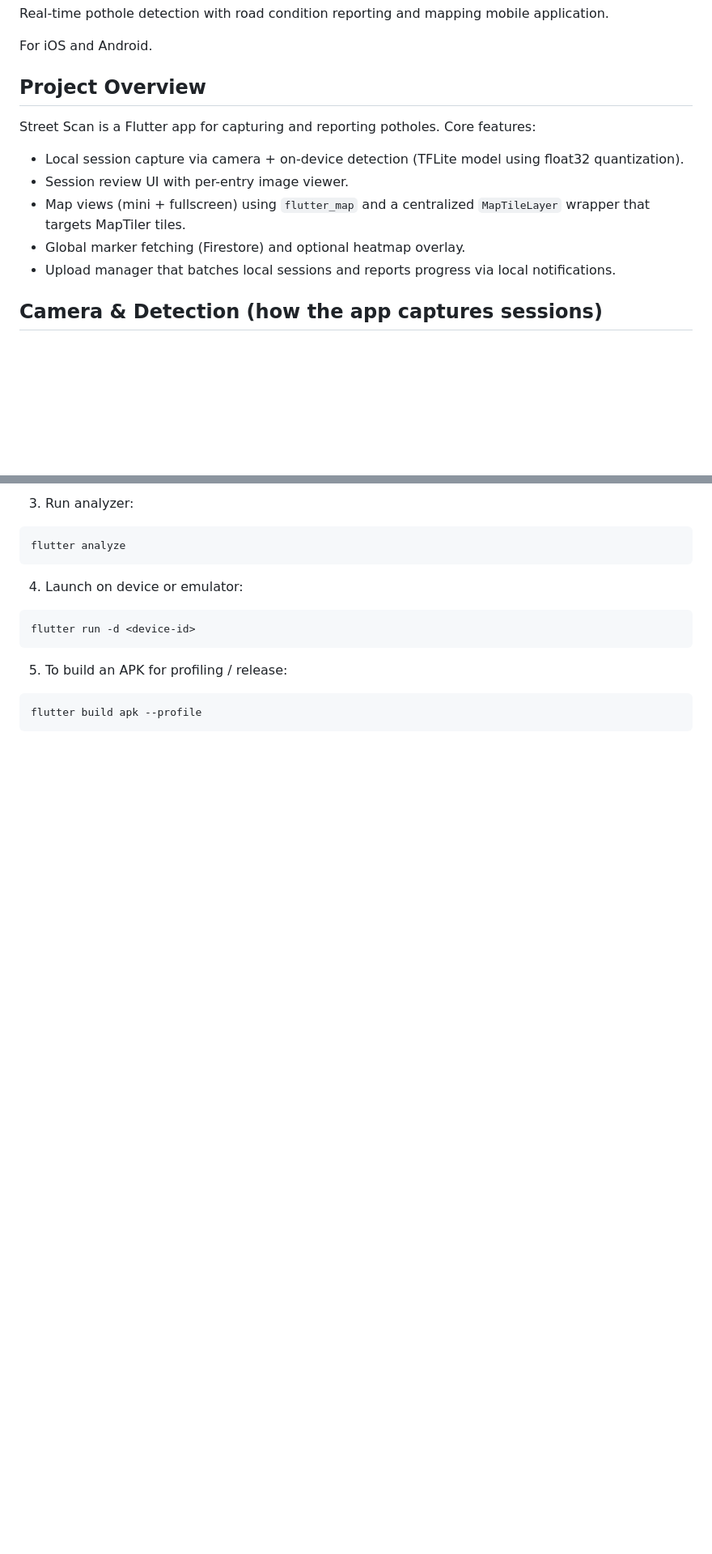
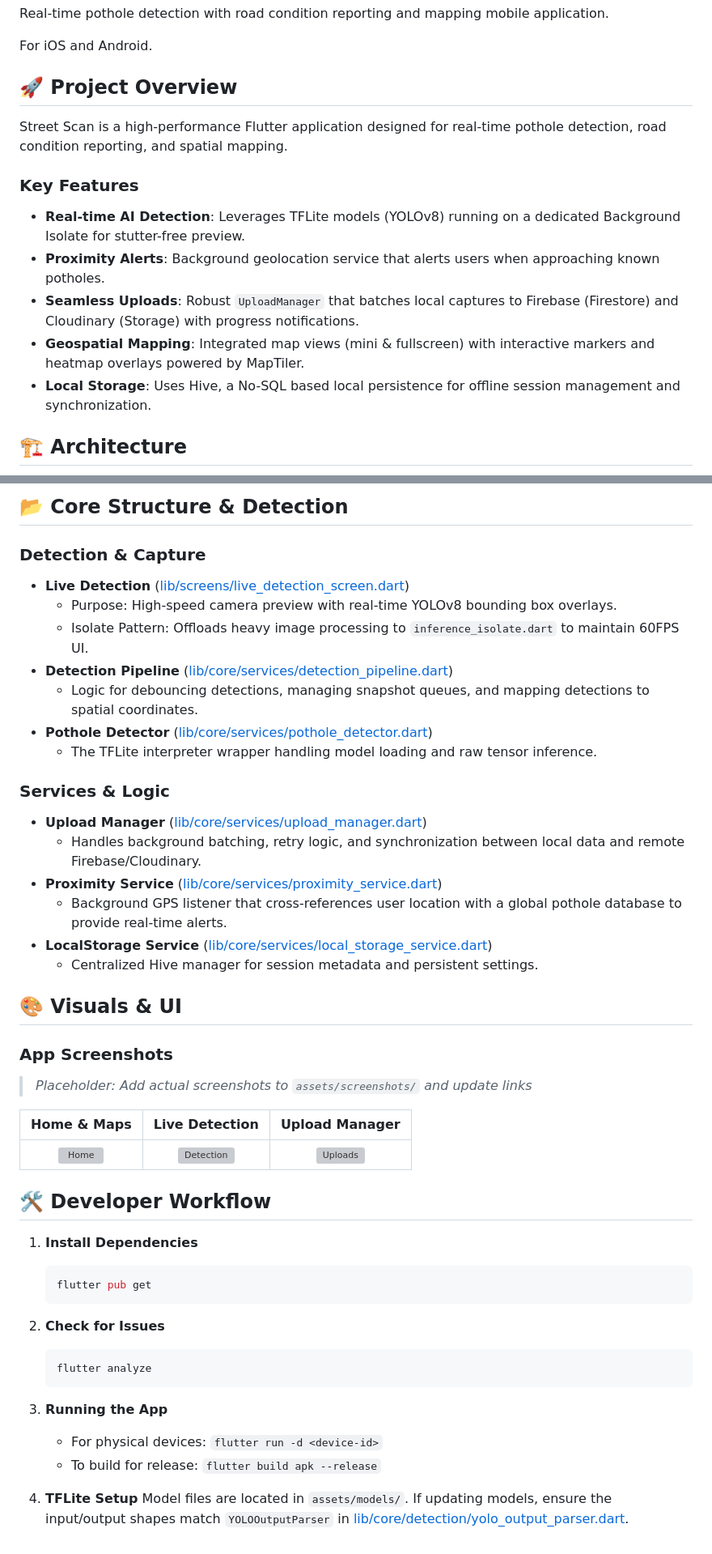
Before and after one commit to ean28/streetscan-mobile, a Markdown page: README.md, 2 parts joined by grey strips. Shown at 81% size. Rendered like a GitHub page; blank space fills up the shorter version; grey boxes are pictures that could not be loaded.

Commit message:
chore(docs): updated README documentation file

````diff
--- a/README.md
+++ b/README.md
@@ -4,15 +4,16 @@ Real-time pothole detection with road condition reporting and mapping mobile app
 
 For iOS and Android.
 
-## Project Overview
+## 🚀 Project Overview
 
-Street Scan is a Flutter app for capturing and reporting potholes. Core features:
+Street Scan is a high-performance Flutter application designed for real-time pothole detection, road condition reporting, and spatial mapping.
 
-- Local session capture via camera + on-device detection (TFLite model using float32 quantization).
-- Session review UI with per-entry image viewer.
-- Map views (mini + fullscreen) using `flutter_map` and a centralized `MapTileLayer` wrapper that targets MapTiler tiles.
-- Global marker fetching (Firestore) and optional heatmap overlay.
-- Upload manager that batches local sessions and reports progress via local notifications.
+### Key Features
+- **Real-time AI Detection**: Leverages TFLite models (YOLOv8) running on a dedicated Background Isolate for stutter-free preview.
+- **Proximity Alerts**: Background geolocation service that alerts users when approaching known potholes.
+- **Seamless Uploads**: Robust `UploadManager` that batches local captures to Firebase (Firestore) and Cloudinary (Storage) with progress notifications.
+- **Geospatial Mapping**: Integrated map views (mini & fullscreen) with interactive markers and heatmap overlays powered by MapTiler.
+- **Local Storage**: Uses Hive, a No-SQL based local persistence for offline session management and synchronization.
 
-## Camera & Detection (how the app captures sessions)
+## 🏗️ Architecture
 
@@ -52,19 +64,48 @@ flutter pub get
 ```
 
-3. Run analyzer:
+## 📂 Core Structure & Detection
 
-```powershell
-flutter analyze
-```
+### Detection & Capture
+- **Live Detection** ([lib/screens/live_detection_screen.dart](lib/screens/live_detection_screen.dart))
+    - Purpose: High-speed camera preview with real-time YOLOv8 bounding box overlays.
+    - Isolate Pattern: Offloads heavy image processing to `inference_isolate.dart` to maintain 60FPS UI.
+- **Detection Pipeline** ([lib/core/services/detection_pipeline.dart](lib/core/services/detection_pipeline.dart))
+    - Logic for debouncing detections, managing snapshot queues, and mapping detections to spatial coordinates.
+- **Pothole Detector** ([lib/core/services/pothole_detector.dart](lib/core/services/pothole_detector.dart))
+    - The TFLite interpreter wrapper handling model loading and raw tensor inference.
 
-4. Launch on device or emulator:
+### Services & Logic
+- **Upload Manager** ([lib/core/services/upload_manager.dart](lib/core/services/upload_manager.dart))
+    - Handles background batching, retry logic, and synchronization between local data and remote Firebase/Cloudinary.
+- **Proximity Service** ([lib/core/services/proximity_service.dart](lib/core/services/proximity_service.dart))
+    - Background GPS listener that cross-references user location with a global pothole database to provide real-time alerts.
+- **LocalStorage Service** ([lib/core/services/local_storage_service.dart](lib/core/services/local_storage_service.dart))
+    - Centralized Hive manager for session metadata and persistent settings.
 
-```powershell
-flutter run -d <device-id>
-```
+## 🎨 Visuals & UI
 
-5. To build an APK for profiling / release:
+### App Screenshots
+> *Placeholder: Add actual screenshots to `assets/screenshots/` and update links*
 
-```powershell
-flutter build apk --profile
-```
+| Home & Maps | Live Detection | Upload Manager |
+| :---: | :---: | :---: |
+| ![Home](https://via.placeholder.com/200x400?text=Home+Screen) | ![Detection](https://via.placeholder.com/200x400?text=Detection+UI) | ![Uploads](https://via.placeholder.com/200x400?text=Upload+Manager) |
+
+## 🛠️ Developer Workflow
+
+1. **Install Dependencies**
+   ```powershell
+   flutter pub get
+   ```
+
+2. **Check for Issues**
+   ```powershell
+   flutter analyze
+   ```
+
+3. **Running the App**
+   - For physical devices: `flutter run -d <device-id>`
+   - To build for release: `flutter build apk --release`
+
+4. **TFLite Setup**
+   Model files are located in `assets/models/`. If updating models, ensure the input/output shapes match `YOLOOutputParser` in [lib/core/detection/yolo_output_parser.dart](lib/core/detection/yolo_output_parser.dart).
````
Also changed, not shown: other parts of README.md (+37 -26 lines).
